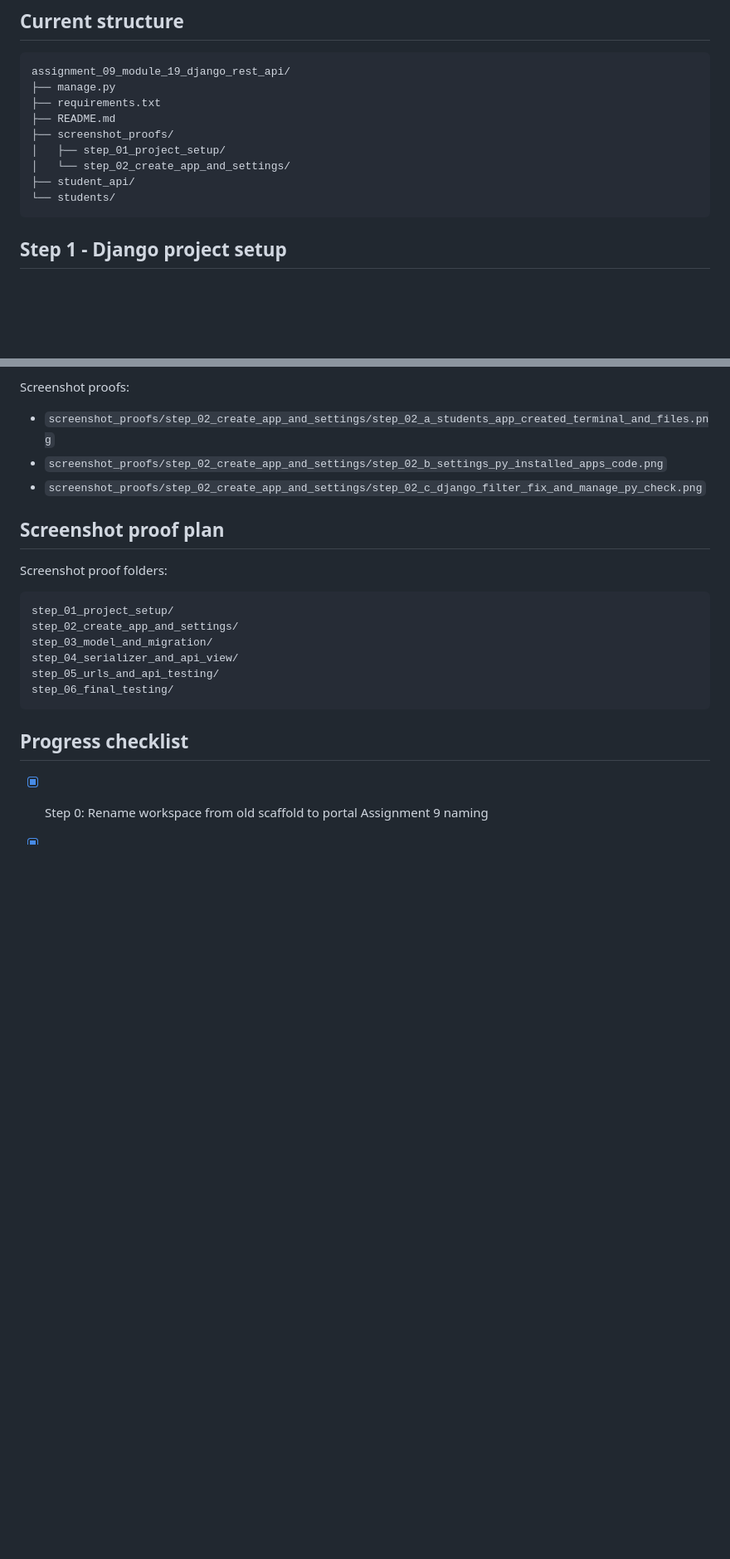
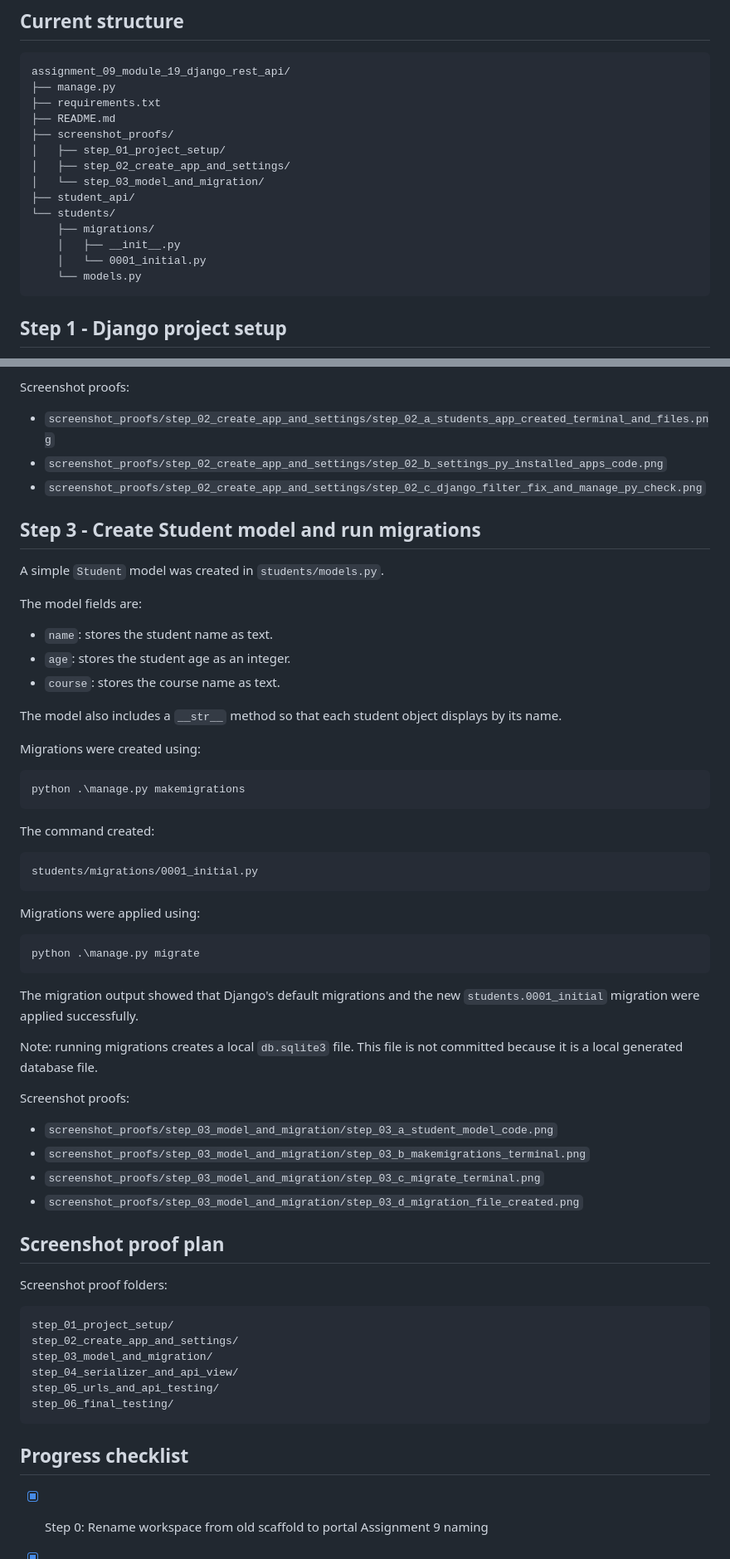
Before and after one commit to MrLluminati/TuteDude-Assignments-Python, a Markdown page: assignments/assignment_09_module_19_django_rest_api/README.md, 2 parts joined by grey strips. Shown at 83% size. GitHub-like rendering; blank space fills up the shorter version.

Commit message:
Update assignment 9 README through step 3

````diff
--- a/assignments/assignment_09_module_19_django_rest_api/README.md
+++ b/assignments/assignment_09_module_19_django_rest_api/README.md
@@ -37,9 +37,14 @@ assignment_09_module_19_django_rest_api/
 ├── README.md
 ├── screenshot_proofs/
 │   ├── step_01_project_setup/
-│   └── step_02_create_app_and_settings/
+│   ├── step_02_create_app_and_settings/
+│   └── step_03_model_and_migration/
 ├── student_api/
 └── students/
+    ├── migrations/
+    │   ├── __init__.py
+    │   └── 0001_initial.py
+    └── models.py
 ```
 
 ## Step 1 - Django project setup
@@ -70,6 +75,47 @@ Screenshot proofs:
 - `screenshot_proofs/step_02_create_app_and_settings/step_02_b_settings_py_installed_apps_code.png`
 - `screenshot_proofs/step_02_create_app_and_settings/step_02_c_django_filter_fix_and_manage_py_check.png`
 
+## Step 3 - Create Student model and run migrations
+
+A simple `Student` model was created in `students/models.py`.
+
+The model fields are:
+
+- `name`: stores the student name as text.
+- `age`: stores the student age as an integer.
+- `course`: stores the course name as text.
+
+The model also includes a `__str__` method so that each student object displays by its name.
+
+Migrations were created using:
+
+```powershell
+python .\manage.py makemigrations
+```
+
+The command created:
+
+```text
+students/migrations/0001_initial.py
+```
+
+Migrations were applied using:
+
+```powershell
+python .\manage.py migrate
+```
+
+The migration output showed that Django's default migrations and the new `students.0001_initial` migration were applied successfully.
+
+Note: running migrations creates a local `db.sqlite3` file. This file is not committed because it is a local generated database file.
+
+Screenshot proofs:
+
+- `screenshot_proofs/step_03_model_and_migration/step_03_a_student_model_code.png`
+- `screenshot_proofs/step_03_model_and_migration/step_03_b_makemigrations_terminal.png`
+- `screenshot_proofs/step_03_model_and_migration/step_03_c_migrate_terminal.png`
+- `screenshot_proofs/step_03_model_and_migration/step_03_d_migration_file_created.png`
+
 ## Screenshot proof plan
 
 Screenshot proof folders:
````
Also changed, not shown: other parts of assignments/assignment_09_module_19_django_rest_api/README.md (+1 -1 lines).
